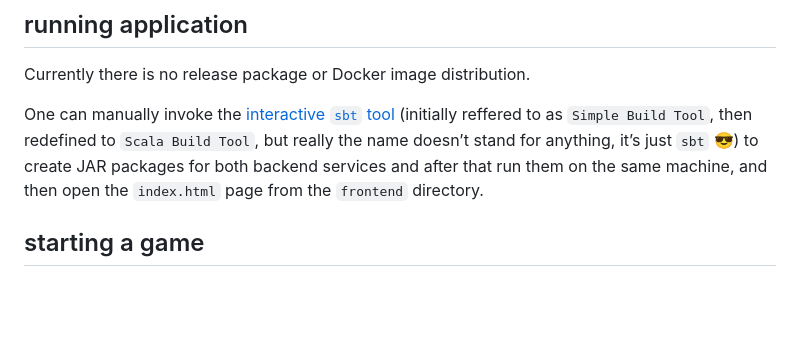
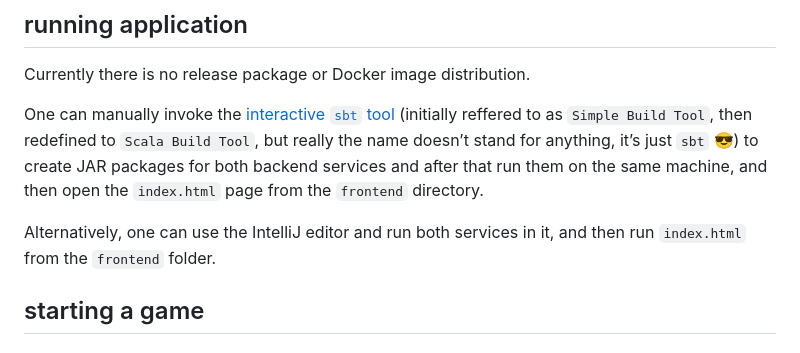
Before and after one commit to piopon/smart-words, a Markdown page: README.md, the part around the change. Rendered like a GitHub page; blank space fills up the shorter version.

Commit message:
added the alternative run approach

```diff
--- a/README.md
+++ b/README.md
@@ -43,6 +43,8 @@ Currently there is no release package or Docker image distribution.
 
 One can manually invoke the [interactive `sbt` tool](https://www.scala-sbt.org/1.x/docs/index.html) (initially reffered to as `Simple Build Tool`, then redefined to `Scala Build Tool`, but really the name doesn’t stand for anything, it’s just `sbt` 😎) to create JAR packages for both backend services and after that run them on the same machine, and then open the `index.html` page from the `frontend` directory.
 
+Alternatively, one can use the IntelliJ editor and run both services in it, and then run `index.html` from the `frontend` folder.
+
 ## starting a game
 
 
```
